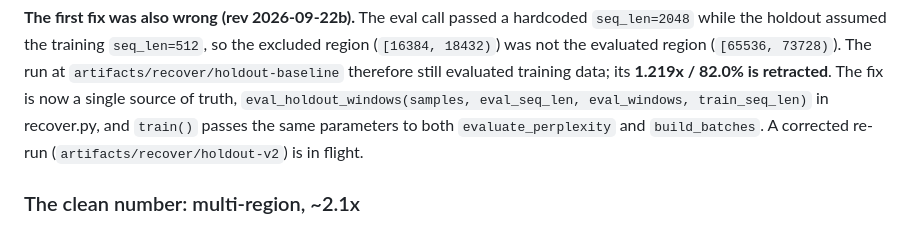
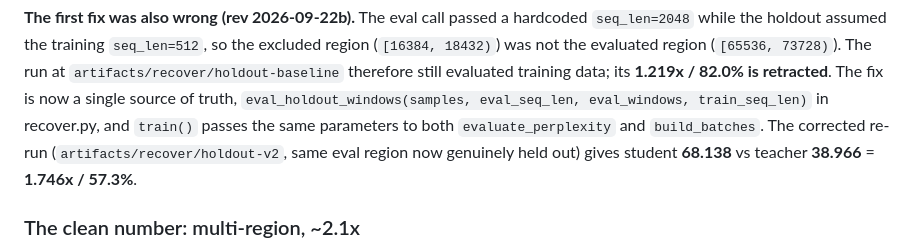
Before and after one commit to sky-is-green/bonsai2-ternary-forensics, a Markdown page: docs/EXPERIMENTS.md, the part around one of its changes. Drawn GitHub-style.

```diff
--- a/docs/EXPERIMENTS.md
+++ b/docs/EXPERIMENTS.md
@@ -99,8 +101,9 @@ so the excluded region (`[16384, 18432)`) was not the evaluated region
 still evaluated training data; its **1.219x / 82.0% is retracted**. The fix is
 now a single source of truth, `eval_holdout_windows(samples, eval_seq_len,
 eval_windows, train_seq_len)` in recover.py, and `train()` passes the same
-parameters to both `evaluate_perplexity` and `build_batches`. A corrected re-run
-(`artifacts/recover/holdout-v2`) is in flight.
+parameters to both `evaluate_perplexity` and `build_batches`. The corrected
+re-run (`artifacts/recover/holdout-v2`, same eval region now genuinely held out)
+gives student **68.138** vs teacher **38.966** = **1.746x / 57.3%**.
 
 ### The clean number: multi-region, ~2.1x
 
```
Also changed, not shown: other parts of docs/EXPERIMENTS.md (+39 -21 lines).
